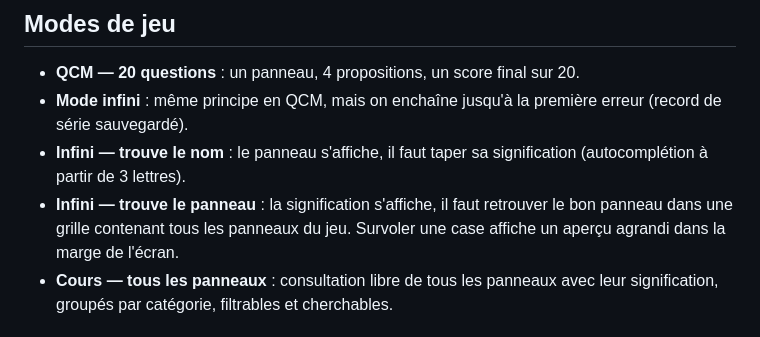
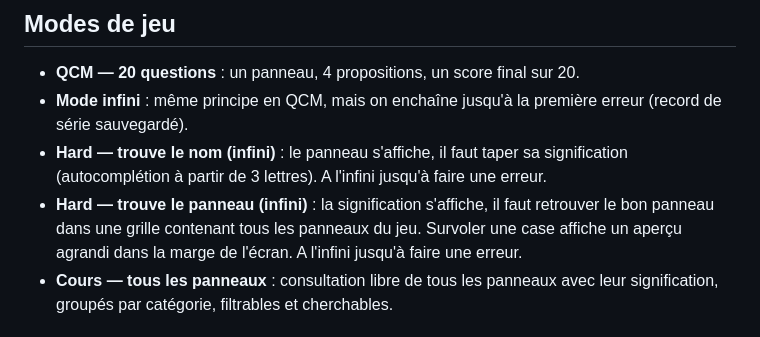
Before and after one commit to kevinraphael95/yapaslepanneau, a Markdown page: README.md, the part around the change. GitHub-like rendering.

```diff
--- a/README.md
+++ b/README.md
@@ -8,8 +8,8 @@ Petit quiz gratuit, en HTML/CSS/JS pour réviser les panneaux de signalisation d
 
 - **QCM — 20 questions** : un panneau, 4 propositions, un score final sur 20.
 - **Mode infini** : même principe en QCM, mais on enchaîne jusqu'à la première erreur (record de série sauvegardé).
-- **Infini — trouve le nom** : le panneau s'affiche, il faut taper sa signification (autocomplétion à partir de 3 lettres).
-- **Infini — trouve le panneau** : la signification s'affiche, il faut retrouver le bon panneau dans une grille contenant tous les panneaux du jeu. Survoler une case affiche un aperçu agrandi dans la marge de l'écran.
+- **Hard — trouve le nom (infini)** : le panneau s'affiche, il faut taper sa signification (autocomplétion à partir de 3 lettres). A l'infini jusqu'à faire une erreur.
+- **Hard — trouve le panneau (infini)** : la signification s'affiche, il faut retrouver le bon panneau dans une grille contenant tous les panneaux du jeu. Survoler une case affiche un aperçu agrandi dans la marge de l'écran. A l'infini jusqu'à faire une erreur.
 - **Cours — tous les panneaux** : consultation libre de tous les panneaux avec leur signification, groupés par catégorie, filtrables et cherchables.
 
 ## Structure du projet
```
